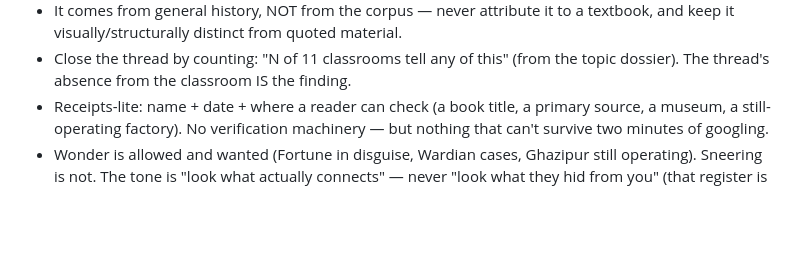
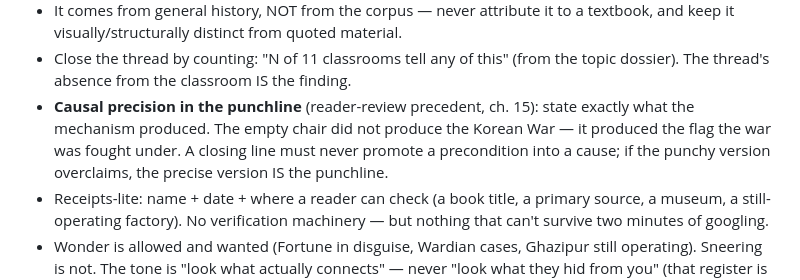
Before and after one commit to AnthonyKot/book8, a Markdown page: AGENT.md, the part around the change. Rendered like a GitHub page; blank space fills up the shorter version.

Commit message:
AGENT.md: causal-precision rule for thread punchlines (ch.15 review precedent)
Co-Authored-By: Claude Fable 5 <noreply@anthropic.com>

```diff
--- a/AGENT.md
+++ b/AGENT.md
@@ -73,6 +73,11 @@ of China's export economy loop makes the Opium Wars legible. Rules:
   textbook, and keep it visually/structurally distinct from quoted material.
 - Close the thread by counting: "N of 11 classrooms tell any of this" (from the
   topic dossier). The thread's absence from the classroom IS the finding.
+- **Causal precision in the punchline** (reader-review precedent, ch. 15): state
+  exactly what the mechanism produced. The empty chair did not produce the Korean
+  War — it produced the flag the war was fought under. A closing line must never
+  promote a precondition into a cause; if the punchy version overclaims, the
+  precise version IS the punchline.
 - Receipts-lite: name + date + where a reader can check (a book title, a
   primary source, a museum, a still-operating factory). No verification
   machinery — but nothing that can't survive two minutes of googling.
```
